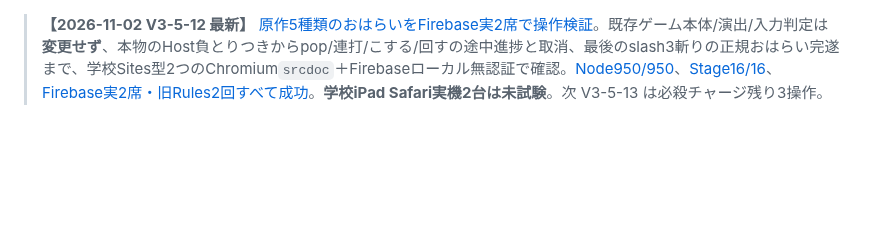
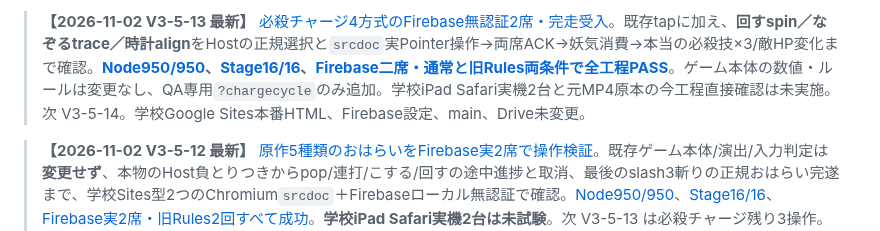
Before and after one commit to 8mahi8/yokai-battle-lab, a Markdown page: README.md, the part around the change. GitHub-like rendering; blank space fills up the shorter version.

Commit message:
docs(v3-5-13): update README.md for full charge gesture acceptance

```diff
--- a/README.md
+++ b/README.md
@@ -1,3 +1,5 @@
+> **【2026-11-02 V3-5-13 最新】** [必殺チャージ4方式のFirebase無認証2席・完走受入](./docs/ENGINE_V3_5_13_FOUR_SOULTIMATE_CHARGE_GESTURES_ONLINE_E2E_20261102.md)。既存tapに加え、**回すspin／なぞるtrace／時計align**をHostの正規選択と`srcdoc`実Pointer操作→両席ACK→妖気消費→本当の必殺技×3/敵HP変化まで確認。**[Node950/950](https://github.com/8mahi8/yokai-battle-lab/actions/runs/41326495148)、[Stage16/16](https://github.com/8mahi8/yokai-battle-lab/actions/runs/41326490328)、[Firebase二席・通常と旧Rules両条件で全工程PASS](https://github.com/8mahi8/yokai-battle-lab/actions/runs/41326490366)**。ゲーム本体の数値・ルールは変更なし、QA専用`?chargecycle`のみ追加。学校iPad Safari実機2台と元MP4原本の今工程直接確認は未実施。次 V3-5-14。学校Google Sites本番HTML、Firebase設定、main、Drive未変更。
+
 > **【2026-11-02 V3-5-12 最新】** [原作5種類のおはらいをFirebase実2席で操作検証](./docs/ENGINE_V3_5_12_FIVE_PURIFY_GESTURES_ONLINE_E2E_20261102.md)。既存ゲーム本体/演出/入力判定は**変更せず**、本物のHost負とりつきからpop/連打/こする/回すの途中進捗と取消、最後のslash3斬りの正規おはらい完遂まで、学校Sites型2つのChromium`srcdoc`＋Firebaseローカル無認証で確認。[Node950/950](https://github.com/8mahi8/yokai-battle-lab/actions/runs/41325027151)、[Stage16/16](https://github.com/8mahi8/yokai-battle-lab/actions/runs/41325020257)、[Firebase実2席・旧Rules2回すべて成功](https://github.com/8mahi8/yokai-battle-lab/actions/runs/41325027081)。**学校iPad Safari実機2台は未試験**。次 V3-5-13 は必殺チャージ残り3操作。学校Google Sites稼働HTML、本番Firebase設定、main、Drive無変更。
 
 > **【2026-11-02 V3-5-11 最新】** [とりつきの予備動作中に状態マークが先行表示される問題を修正](./docs/ENGINE_V3_5_11_INSPIRIT_IMPACT_TIMING_20261102.md)。`inspirit`成功時、**上画面・本人のサークルの新規「⚠/↑」は命中後に描画**。Host正規状態、効果、HP、通信、ゲームルールは不変。**[Node950/950](https://github.com/8mahi8/yokai-battle-lab/actions/runs/41323466145)、[Stage16/16](https://github.com/8mahi8/yokai-battle-lab/actions/runs/41323465990)、[Firebase No-Auth 2席・過去Rules再現の全試合2回](https://github.com/8mahi8/yokai-battle-lab/actions/runs/41323466038)成功**。学校Safari実機2台と元MP4の今回直接視聴は未検証。次V3-5-12。学校Google Sites稼働HTML、本番Firebase設定、main、Drive無変更。
```
